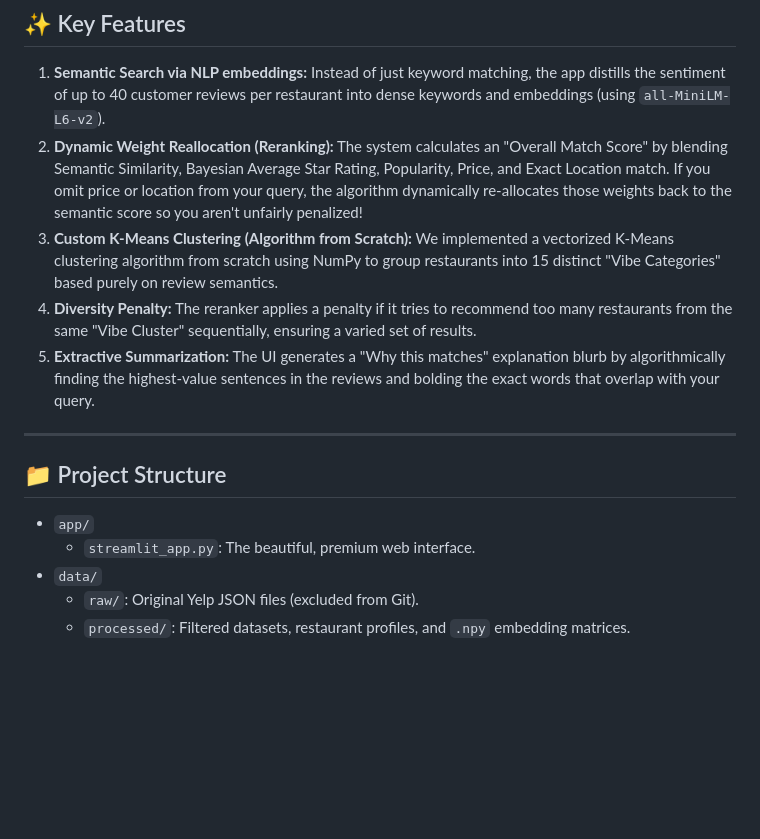
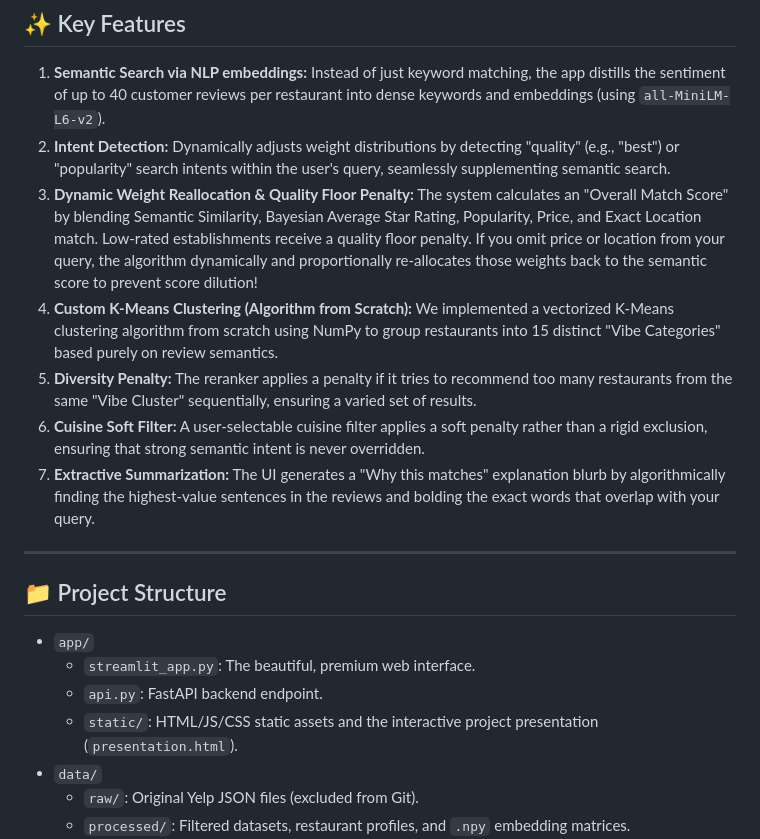
Before and after one commit to zitongyu756/yelp-restaurant-recommender, a Markdown page: README.md, the part around the change. Rendered like a GitHub page; blank space fills up the shorter version.

Commit message:
docs: update README with recent features and project structure

```diff
--- a/README.md
+++ b/README.md
@@ -12,13 +12,17 @@ Unlike traditional filter-based search engines (like the generic Yelp app), this
 
 1. **Semantic Search via NLP embeddings:**
    Instead of just keyword matching, the app distills the sentiment of up to 40 customer reviews per restaurant into dense keywords and embeddings (using `all-MiniLM-L6-v2`).
-2. **Dynamic Weight Reallocation (Reranking):**
-   The system calculates an "Overall Match Score" by blending Semantic Similarity, Bayesian Average Star Rating, Popularity, Price, and Exact Location match. If you omit price or location from your query, the algorithm dynamically re-allocates those weights back to the semantic score so you aren't unfairly penalized!
-3. **Custom K-Means Clustering (Algorithm from Scratch):**
+2. **Intent Detection:**
+   Dynamically adjusts weight distributions by detecting "quality" (e.g., "best") or "popularity" search intents within the user's query, seamlessly supplementing semantic search.
+3. **Dynamic Weight Reallocation & Quality Floor Penalty:**
+   The system calculates an "Overall Match Score" by blending Semantic Similarity, Bayesian Average Star Rating, Popularity, Price, and Exact Location match. Low-rated establishments receive a quality floor penalty. If you omit price or location from your query, the algorithm dynamically and proportionally re-allocates those weights back to the semantic score to prevent score dilution!
+4. **Custom K-Means Clustering (Algorithm from Scratch):**
    We implemented a vectorized K-Means clustering algorithm from scratch using NumPy to group restaurants into 15 distinct "Vibe Categories" based purely on review semantics.
-4. **Diversity Penalty:**
+5. **Diversity Penalty:**
    The reranker applies a penalty if it tries to recommend too many restaurants from the same "Vibe Cluster" sequentially, ensuring a varied set of results.
-5. **Extractive Summarization:**
+6. **Cuisine Soft Filter:**
+   A user-selectable cuisine filter applies a soft penalty rather than a rigid exclusion, ensuring that strong semantic intent is never overridden.
+7. **Extractive Summarization:**
    The UI generates a "Why this matches" explanation blurb by algorithmically finding the highest-value sentences in the reviews and bolding the exact words that overlap with your query.
 
 ---
@@ -27,6 +31,8 @@ Unlike traditional filter-based search engines (like the generic Yelp app), this
 
 - `app/`
   - `streamlit_app.py`: The beautiful, premium web interface.
+  - `api.py`: FastAPI backend endpoint.
+  - `static/`: HTML/JS/CSS static assets and the interactive project presentation (`presentation.html`).
 - `data/`
   - `raw/`: Original Yelp JSON files (excluded from Git).
   - `processed/`: Filtered datasets, restaurant profiles, and `.npy` embedding matrices.
```
